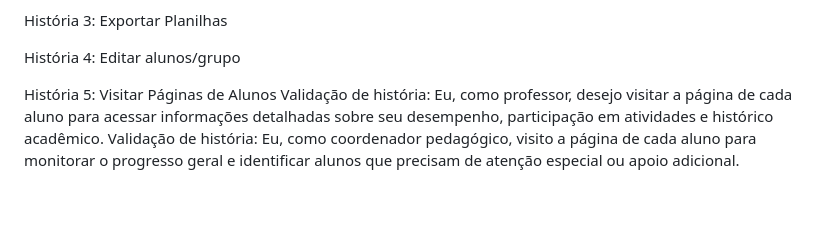
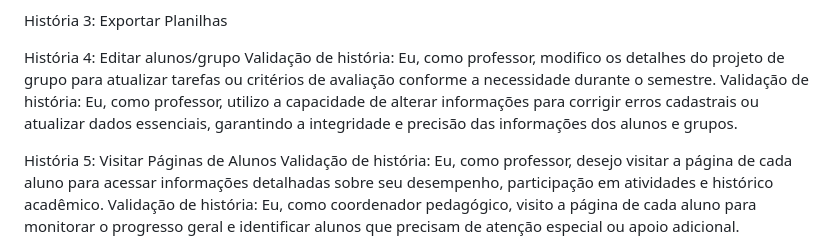
Before and after one commit to apabsp/fact-project, a Markdown page: README.md, the part around the change. Drawn GitHub-style; blank space fills up the shorter version.

```diff
--- a/README.md
+++ b/README.md
@@ -59,7 +59,8 @@ Validação de história: Eu, como professor, visito a página de cada grupo par
 História 3: Exportar Planilhas
 
 
-História 4: Editar alunos/grupo
+História 4: Editar alunos/grupo Validação de história: Eu, como professor, modifico os detalhes do projeto de grupo para atualizar tarefas ou critérios de avaliação conforme a necessidade durante o semestre.
+Validação de história: Eu, como professor, utilizo a capacidade de alterar informações para corrigir erros cadastrais ou atualizar dados essenciais, garantindo a integridade e precisão das informações dos alunos e grupos.
 
 
 História 5: Visitar Páginas de Alunos Validação de história: Eu, como professor, desejo visitar a página de cada aluno para acessar informações detalhadas sobre seu desempenho, participação em atividades e histórico acadêmico.
```
